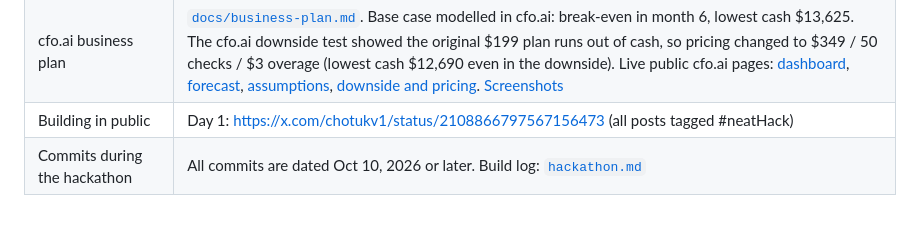
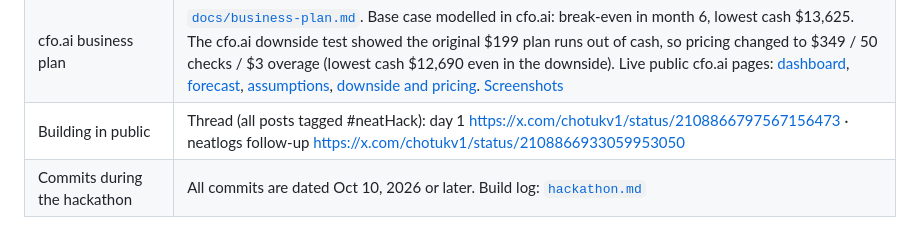
Before and after one commit to Shivam-sopho/release-gate-agent, a Markdown page: SUBMISSION.md, the part around the change. Rendered like a GitHub page.

Commit message:
Add X thread follow-up link
Co-Authored-By: Claude Opus 5.5 <noreply@anthropic.com>

```diff
--- a/SUBMISSION.md
+++ b/SUBMISSION.md
@@ -17,5 +17,5 @@ evidence-backed report with a code-level fix, and stops at a human release gate.
 | Entire: Trails | Repo-tailored runners plus `--trail`: the agent posts its verdict to the Trail. [Trail #1](https://entire.io/gh/Shivam-sopho/release-gate-agent/trails/1), checkpoint `01M4JV24R4C7SD44XX5173KCD5`, [screenshot](evidence/entire/trail-1-verdict-posted.png) |
 | Entire: entire-graph (inside the agent) | The `source_impact` tool runs `entire graph impact` to map a changed class to the screens that depend on it: [`docs/entire.md`](docs/entire.md) |
 | cfo.ai business plan | [`docs/business-plan.md`](docs/business-plan.md). Base case modelled in cfo.ai: break-even in month 6, lowest cash $13,625. The cfo.ai downside test showed the original $199 plan runs out of cash, so pricing changed to $349 / 50 checks / $3 overage (lowest cash $12,690 even in the downside). Live public cfo.ai pages: [dashboard](https://cfo.ai/s/jWmktN7bEdLMt1m1), [forecast](https://cfo.ai/s/zze83cWNe8lwvVTN), [assumptions](https://cfo.ai/s/U1TR9W2XvuSiuaog), [downside and pricing](https://cfo.ai/s/6lbcuRXXY-u6pln5). [Screenshots](evidence/cfo-ai) |
-| Building in public | Day 1: https://x.com/chotukv1/status/2108866797567156473 (all posts tagged #neatHack) |
+| Building in public | Thread (all posts tagged #neatHack): day 1 https://x.com/chotukv1/status/2108866797567156473 · neatlogs follow-up https://x.com/chotukv1/status/2108866933059953050 |
 | Commits during the hackathon | All commits are dated Oct 10, 2026 or later. Build log: [`hackathon.md`](hackathon.md) |
```
